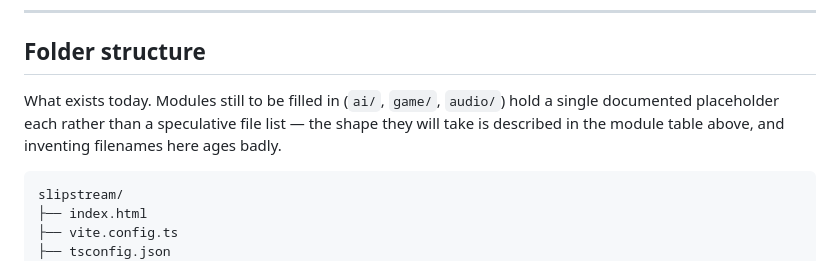
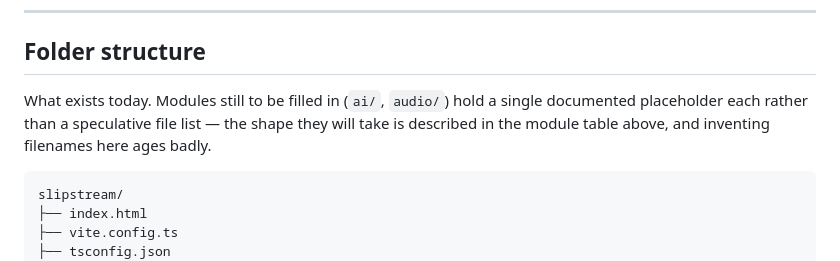
Before and after one commit to thompgt/slipstream, a Markdown page: ARCHITECTURE.md, the part around one of its changes. GitHub-like rendering.

````diff
--- a/ARCHITECTURE.md
+++ b/ARCHITECTURE.md
@@ -177,9 +208,9 @@ subscribe. This keeps `physics/` from importing `audio/`.
 
 ## Folder structure
 
-What exists today. Modules still to be filled in (`ai/`, `game/`, `audio/`) hold a single
-documented placeholder each rather than a speculative file list — the shape they will take
-is described in the module table above, and inventing filenames here ages badly.
+What exists today. Modules still to be filled in (`ai/`, `audio/`) hold a single documented
+placeholder each rather than a speculative file list — the shape they will take is
+described in the module table above, and inventing filenames here ages badly.
 
 ```
 slipstream/
````
Also changed, not shown: other parts of ARCHITECTURE.md (+45 -9 lines).
